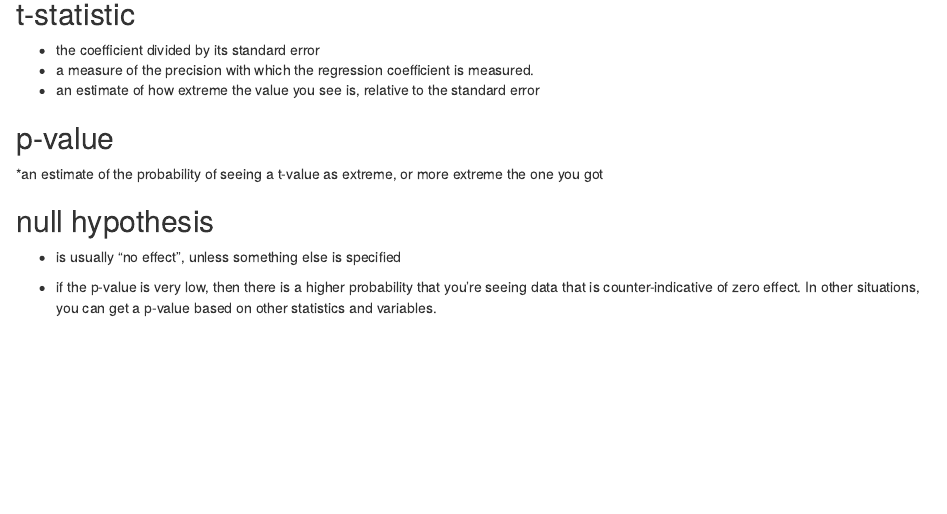
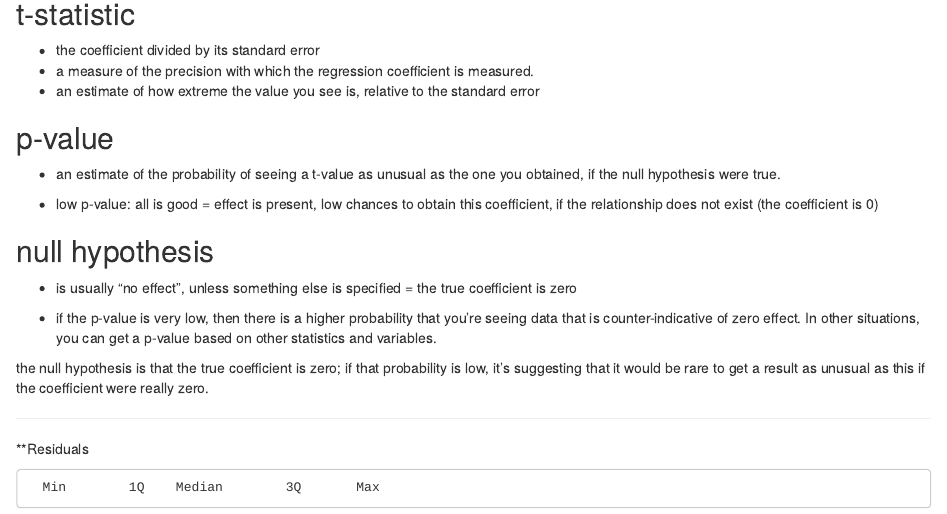
Before and after one commit to maria-pro/statsCheatsheet, an R Markdown document (README.rmd): the page in a window 1100 px wide, from 300 px down before the commit and from 330 px down after it, so that both start at the same text. Rendered offline with R 4.5, knitr and Pandoc, with nearby package versions.

Commit message:
Update README.rmd

```diff
--- a/README.rmd
+++ b/README.rmd
@@ -20,10 +20,19 @@ Linear regression:
 
 ## p-value
 
-*an estimate of the probability of seeing a t-value as extreme, or more extreme the one you got
+* an estimate of the probability of seeing a t-value as unusual as the one you obtained, if the null hypothesis were true.
+
+* low p-value: all is good = effect is present, low chances to obtain this coefficient, if the relationship does not exist (the coefficient is 0)
 
 ## null hypothesis
 
-* is usually "no effect", unless something else is specified
+* is usually "no effect", unless something else is specified = the true coefficient is zero
 
 * if the p-value is very low, then there is a higher probability that you're seeing data that is counter-indicative of zero effect. In other situations, you can get a p-value based on other statistics and variables.
+
+the null hypothesis is that the true coefficient is zero; if that probability is low, it's suggesting that it would be rare to get a result as unusual as this if the coefficient were really zero.
+
+***
+**Residuals
+
+      Min        1Q    Median        3Q       Max
```
Also changed, not shown: README.rmd (2 more changed lines).
